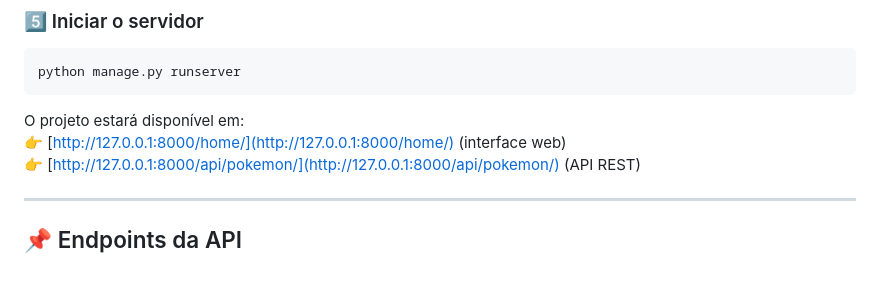
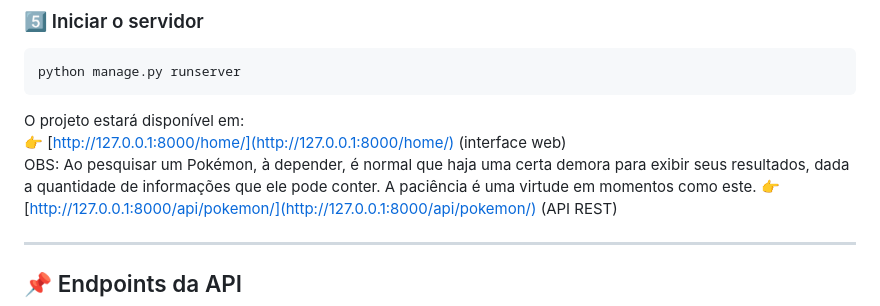
Before and after one commit to WABarreto/wsBackend-Fabrica25.2, a Markdown page: README.md, the part around the change. Drawn GitHub-style; blank space fills up the shorter version.

Commit message:
:books: Docs - Pequena adição ao README

```diff
--- a/README.md
+++ b/README.md
@@ -92,6 +92,7 @@ python manage.py runserver
 
 O projeto estará disponível em:
 👉 [http://127.0.0.1:8000/home/](http://127.0.0.1:8000/home/) (interface web)
+OBS: Ao pesquisar um Pokémon, à depender, é normal que haja uma certa demora para exibir seus resultados, dada a quantidade de informações que ele pode conter. A paciência é uma virtude em momentos como este.
 👉 [http://127.0.0.1:8000/api/pokemon/](http://127.0.0.1:8000/api/pokemon/) (API REST)
 
 ---
```
